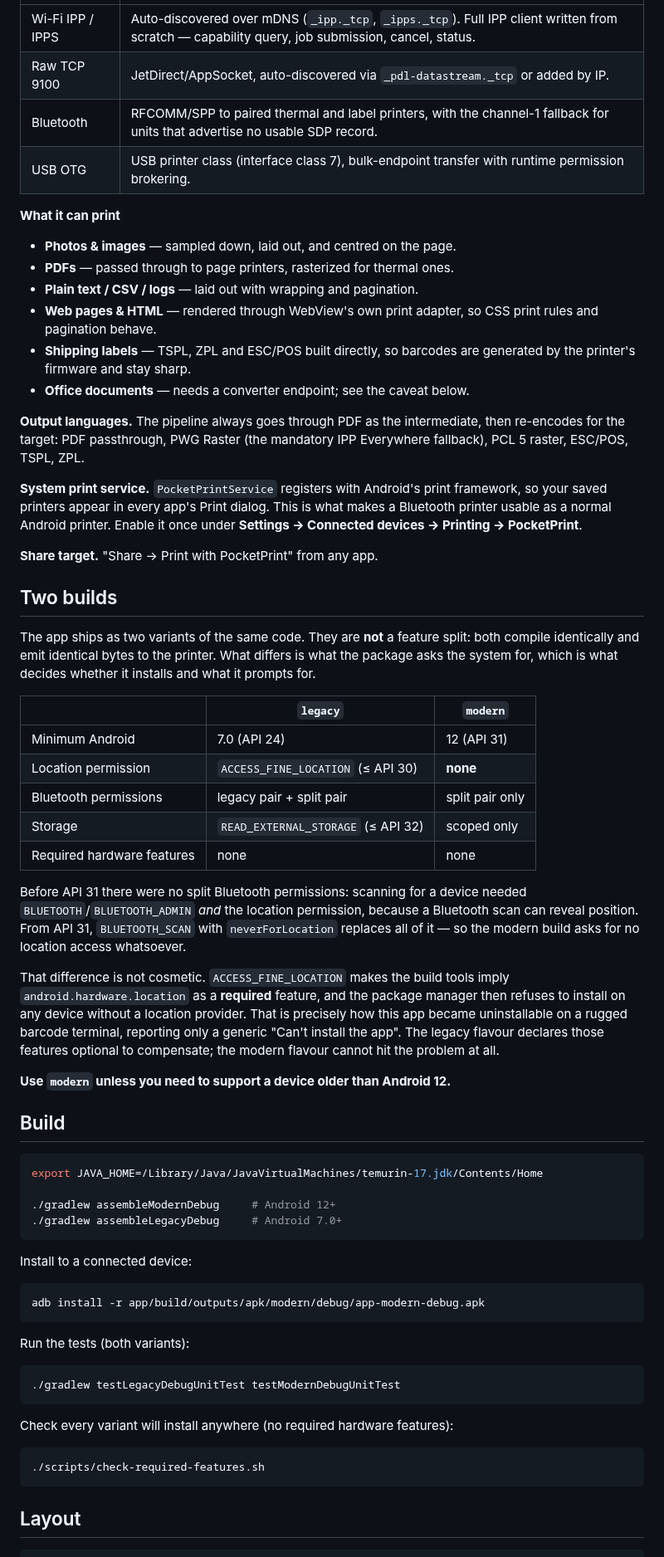
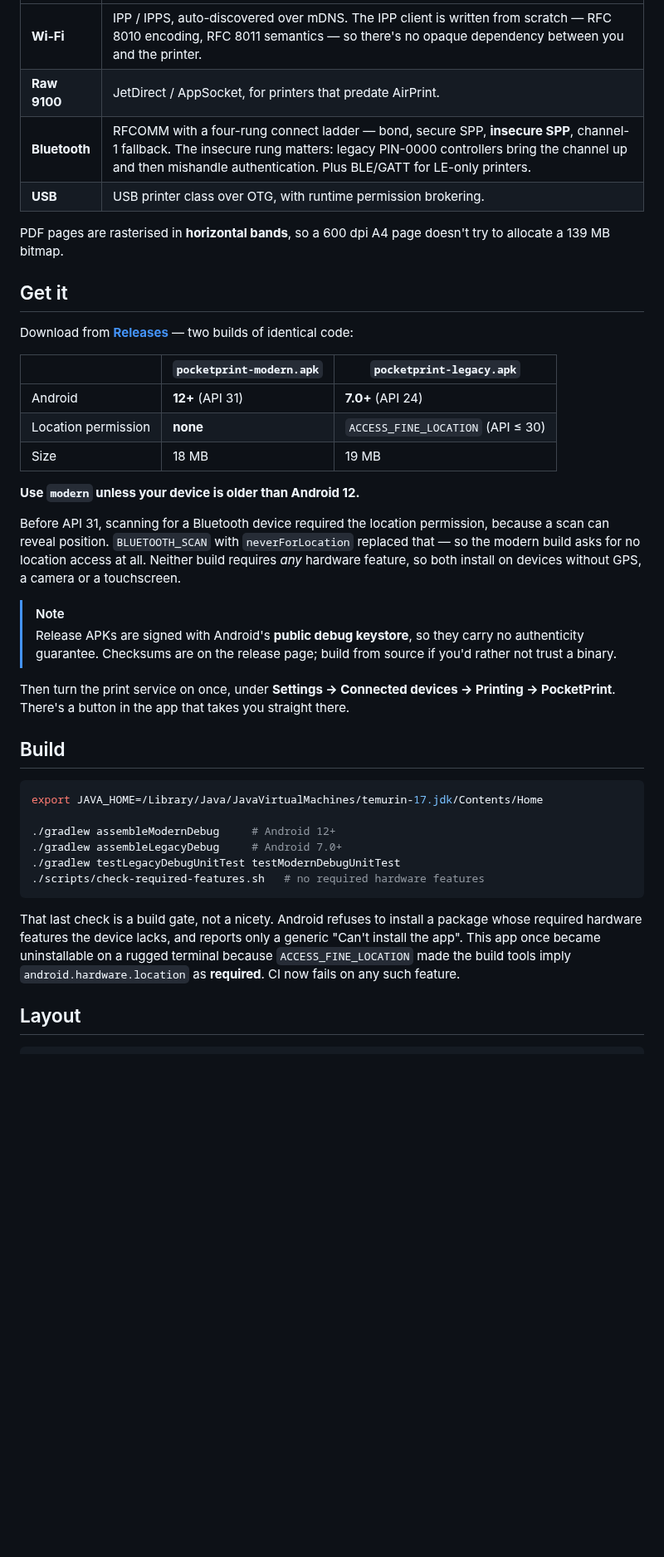
Before and after one commit to gulshan-bfrs03086/pocketprint, a Markdown page: README.md, the part around one of its changes. Shown at 83% size. Drawn GitHub-style; blank space fills up the shorter version.

````diff
--- a/README.md
+++ b/README.md
@@ -18,61 +95,37 @@ telemetry; everything happens on the device and your LAN.
 |---|---|
-| Wi-Fi IPP / IPPS | Auto-discovered over mDNS (`_ipp._tcp`, `_ipps._tcp`). Full IPP client written from scratch — capability query, job submission, cancel, status. |
-| Raw TCP 9100 | JetDirect/AppSocket, auto-discovered via `_pdl-datastream._tcp` or added by IP. |
-| Bluetooth | RFCOMM/SPP to paired thermal and label printers, with the channel-1 fallback for units that advertise no usable SDP record. |
-| USB OTG | USB printer class (interface class 7), bulk-endpoint transfer with runtime permission brokering. |
+| **Wi-Fi** | IPP / IPPS, auto-discovered over mDNS. The IPP client is written from scratch — RFC 8010 encoding, RFC 8011 semantics — so there's no opaque dependency between you and the printer. |
+| **Raw 9100** | JetDirect / AppSocket, for printers that predate AirPrint. |
+| **Bluetooth** | RFCOMM with a four-rung connect ladder — bond, secure SPP, **insecure SPP**, channel-1 fallback. The insecure rung matters: legacy PIN-0000 controllers bring the channel up and then mishandle authentication. Plus BLE/GATT for LE-only printers. |
+| **USB** | USB printer class over OTG, with runtime permission brokering. |
 
-**What it can print**
+PDF pages are rasterised in **horizontal bands**, so a 600 dpi A4 page doesn't try to allocate a
+139 MB bitmap.
 
-- **Photos & images** — sampled down, laid out, and centred on the page.
-- **PDFs** — passed through to page printers, rasterized for thermal ones.
-- **Plain text / CSV / logs** — laid out with wrapping and pagination.
-- **Web pages & HTML** — rendered through WebView's own print adapter, so CSS
-  print rules and pagination behave.
-- **Shipping labels** — TSPL, ZPL and ESC/POS built directly, so barcodes are
-  generated by the printer's firmware and stay sharp.
-- **Office documents** — needs a converter endpoint; see the caveat below.
+## Get it
 
-**Output languages.** The pipeline always goes through PDF as the intermediate,
-then re-encodes for the target: PDF passthrough, PWG Raster (the mandatory IPP
-Everywhere fallback), PCL 5 raster, ESC/POS, TSPL, ZPL.
+Download from [**Releases**](https://github.com/gulshan-bfrs03086/pocketprint/releases) — two
+builds of identical code:
 
-**System print service.** `PocketPrintService` registers with Android's print
-framework, so your saved printers appear in every app's Print dialog. This is
-what makes a Bluetooth printer usable as a normal Android printer. Enable it
-once under **Settings → Connected devices → Printing → PocketPrint**.
+| | `pocketprint-modern.apk` | `pocketprint-legacy.apk` |
+|---|---|---|
+| Android | **12+** (API 31) | **7.0+** (API 24) |
+| Location permission | **none** | `ACCESS_FINE_LOCATION` (API ≤ 30) |
+| Size | 18 MB | 19 MB |
 
-**Share target.** "Share → Print with PocketPrint" from any app.
+**Use `modern` unless your device is older than Android 12.**
 
-## Two builds
+Before API 31, scanning for a Bluetooth device required the location permission, because a scan
+can reveal position. `BLUETOOTH_SCAN` with `neverForLocation` replaced that — so the modern
+build asks for no location access at all. Neither build requires *any* hardware feature, so both
+install on devices without GPS, a camera or a touchscreen.
 
-The app ships as two variants of the same code. They are **not** a feature
-split: both compile identically and emit identical bytes to the printer. What
-differs is what the package asks the system for, which is what decides whether
-it installs and what it prompts for.
+> [!NOTE]
+> Release APKs are signed with Android's **public debug keystore**, so they carry no authenticity
+> guarantee. Checksums are on the release page; build from source if you'd rather not trust a
+> binary.
 
-| | `legacy` | `modern` |
-|---|---|---|
-| Minimum Android | 7.0 (API 24) | 12 (API 31) |
-| Location permission | `ACCESS_FINE_LOCATION` (≤ API 30) | **none** |
-| Bluetooth permissions | legacy pair + split pair | split pair only |
-| Storage | `READ_EXTERNAL_STORAGE` (≤ API 32) | scoped only |
-| Required hardware features | none | none |
-
-Before API 31 there were no split Bluetooth permissions: scanning for a device
-needed `BLUETOOTH`/`BLUETOOTH_ADMIN` *and* the location permission, because a
-Bluetooth scan can reveal position. From API 31, `BLUETOOTH_SCAN` with
-`neverForLocation` replaces all of it — so the modern build asks for no location
-access whatsoever.
-
-That difference is not cosmetic. `ACCESS_FINE_LOCATION` makes the build tools
-imply `android.hardware.location` as a **required** feature, and the package
-manager then refuses to install on any device without a location provider. That
-is precisely how this app became uninstallable on a rugged barcode terminal,
-reporting only a generic "Can't install the app". The legacy flavour declares
-those features optional to compensate; the modern flavour cannot hit the problem
-at all.
-
-**Use `modern` unless you need to support a device older than Android 12.**
+Then turn the print service on once, under **Settings → Connected devices → Printing →
+PocketPrint**. There's a button in the app that takes you straight there.
 
 ## Build
 
@@ -81,25 +134,14 @@ export JAVA_HOME=/Library/Java/JavaVirtualMachines/temurin-17.jdk/Contents/Home
 
 ./gradlew assembleModernDebug     # Android 12+
 ./gradlew assembleLegacyDebug     # Android 7.0+
+./gradlew testLegacyDebugUnitTest testModernDebugUnitTest
+./scripts/check-required-features.sh   # no required hardware features
 ```
 
-Install to a connected device:
-
-```bash
-adb install -r app/build/outputs/apk/modern/debug/app-modern-debug.apk
-```
-
-Run the tests (both variants):
-
-```bash
-./gradlew testLegacyDebugUnitTest testModernDebugUnitTest
-```
-
-Check every variant will install anywhere (no required hardware features):
-
-```bash
-./scripts/check-required-features.sh
-```
+That last check is a build gate, not a nicety. Android refuses to install a package whose
+required hardware features the device lacks, and reports only a generic "Can't install the app".
+This app once became uninstallable on a rugged terminal because `ACCESS_FINE_LOCATION` made the
+build tools imply `android.hardware.location` as **required**. CI now fails on any such feature.
 
 ## Layout
 
````
Also changed, not shown: other parts of README.md (+107 -60 lines), docs/screenshots/01-setup.png (added), docs/screenshots/02-printers.png (added), docs/screenshots/03-labels.png (added), docs/screenshots/04-jobs.png (added), docs/screenshots/05-settings.png (added).
